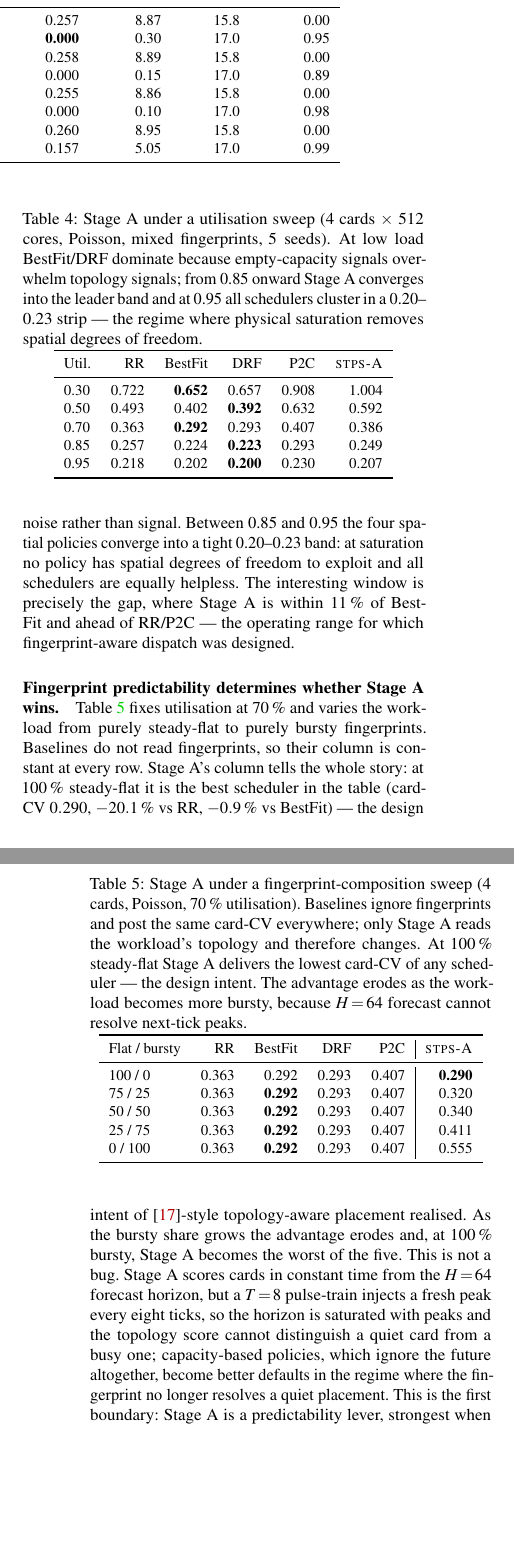
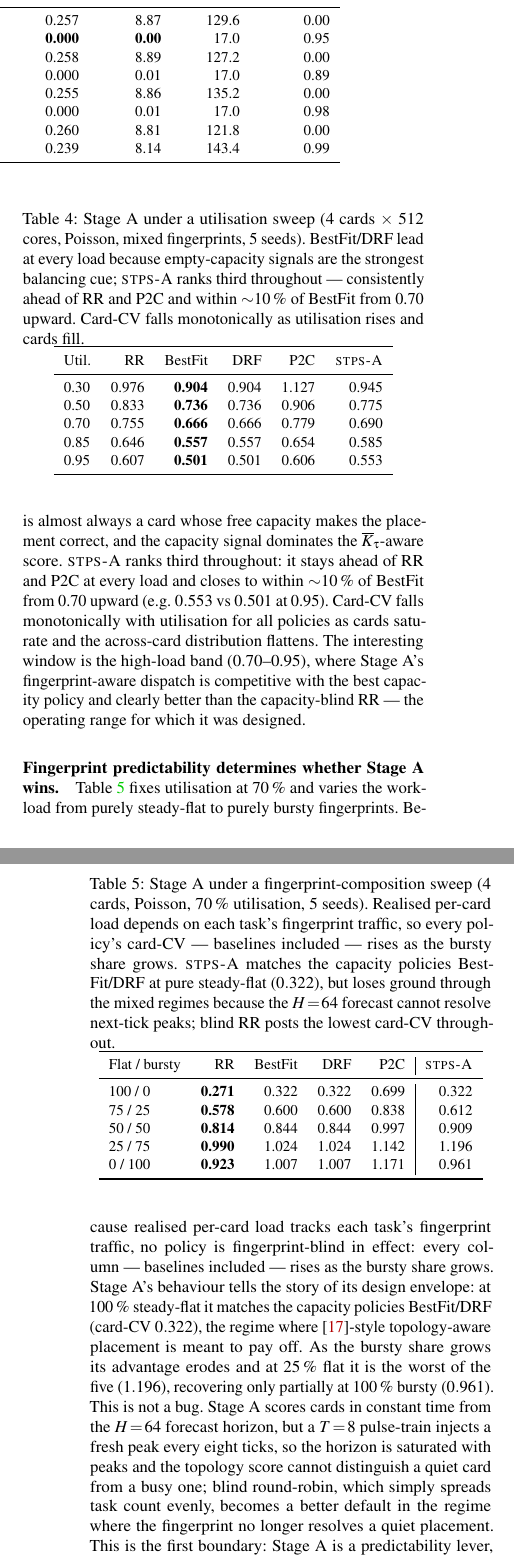
Before and after one commit to ldemon2333/stps, a LaTeX paper (SNN schedule/article.tex): two parts of the columns of pages 10 and 11 of 15, joined at a grey line, cut so that both start at the same text, the shorter picture padded with empty space. Compiled offline with pdfLaTeX; a LaTeX package or settings file that is missing is left out.

Commit message:
Update Q1/Q2-phase tables in article.tex with regenerated data
- tab:q1_util, tab:q1_mix: replace stale (card_capacity=4500) numbers
  with the fresh 5-seed means from data/q1/{sweep,mix}_summary.csv; the
  mix baselines now correctly vary with fingerprint composition.
- tab:q2_phase: use captioned D_max=2 values (STPS congestion 0.247, not
  the D_max=16 value 0.160) and real p99 delays; fix Poisson multirow=8.
- Revise the dependent RQ1/RQ2 prose and captions for internal
  consistency (no more constant-baseline / 0.20-0.23 strip / 0.16 claims).

Co-authored-by: Copilot <223556219+Copilot@users.noreply.github.com>

```diff
--- a/SNN schedule/article.tex
+++ b/SNN schedule/article.tex
@@ -515,43 +515,43 @@ STPS is not uniformly best, and a paper that claimed so would be wrong. This sec
 
 \begin{table}[t]
 \centering
-\caption{Stage~A under a utilisation sweep (4 cards $\times$ 512 cores, Poisson, mixed fingerprints, 5 seeds). At low load BestFit/DRF dominate because empty-capacity signals overwhelm topology signals; from 0.85 onward Stage~A converges into the leader band and at 0.95 all schedulers cluster in a 0.20--0.23 strip --- the regime where physical saturation removes spatial degrees of freedom.}
+\caption{Stage~A under a utilisation sweep (4 cards $\times$ 512 cores, Poisson, mixed fingerprints, 5 seeds). BestFit/DRF lead at every load because empty-capacity signals are the strongest balancing cue; \textsc{stps-A} ranks third throughout --- consistently ahead of RR and P2C and within $\sim$10\,\% of BestFit from 0.70 upward. Card-CV falls monotonically as utilisation rises and cards fill.}
 \label{tab:q1_util}
 \small
 \begin{tabular}{lrrrrr}
 \toprule
 Util.\ & RR & BestFit & DRF & P2C & \textsc{stps-A} \\
 \midrule
-0.30 & 0.722 & \textbf{0.652} & 0.657 & 0.908 & 1.004 \\
-0.50 & 0.493 & 0.402 & \textbf{0.392} & 0.632 & 0.592 \\
-0.70 & 0.363 & \textbf{0.292} & 0.293 & 0.407 & 0.386 \\
-0.85 & 0.257 & 0.224 & \textbf{0.223} & 0.293 & 0.249 \\
-0.95 & 0.218 & 0.202 & \textbf{0.200} & 0.230 & 0.207 \\
+0.30 & 0.976 & \textbf{0.904} & 0.904 & 1.127 & 0.945 \\
+0.50 & 0.833 & \textbf{0.736} & 0.736 & 0.906 & 0.775 \\
+0.70 & 0.755 & \textbf{0.666} & 0.666 & 0.779 & 0.690 \\
+0.85 & 0.646 & \textbf{0.557} & 0.557 & 0.654 & 0.585 \\
+0.95 & 0.607 & \textbf{0.501} & 0.501 & 0.606 & 0.553 \\
 \bottomrule
 \end{tabular}
 \end{table}
 
-\paragraph{Utilisation determines whether topology matters.} Table~\ref{tab:q1_util} reveals a clean regime structure. Below 70\,\% utilisation BestFit and DRF win because there is enough free capacity that almost any placement is correct, and the $\overline{K}_\tau$-aware score adds noise rather than signal. Between 0.85 and 0.95 the four spatial policies converge into a tight 0.20--0.23 band: at saturation no policy has spatial degrees of freedom to exploit and all schedulers are equally helpless. The interesting window is precisely the gap, where Stage~A is within 11\,\% of BestFit and ahead of RR/P2C --- the operating range for which fingerprint-aware dispatch was designed.
+\paragraph{Utilisation determines whether topology matters.} Table~\ref{tab:q1_util} reveals a clean ranking structure that holds across the load axis. BestFit and DRF win at every utilisation because there is almost always a card whose free capacity makes the placement correct, and the capacity signal dominates the $\overline{K}_\tau$-aware score. \textsc{stps-A} ranks third throughout: it stays ahead of RR and P2C at every load and closes to within $\sim$10\,\% of BestFit from 0.70 upward (e.g.\ $0.553$ vs $0.501$ at 0.95). Card-CV falls monotonically with utilisation for all policies as cards saturate and the across-card distribution flattens. The interesting window is the high-load band (0.70--0.95), where Stage~A's fingerprint-aware dispatch is competitive with the best capacity policy and clearly better than the capacity-blind RR --- the operating range for which it was designed.
 
 \begin{table}[t]
 \centering
-\caption{Stage~A under a fingerprint-composition sweep (4 cards, Poisson, 70\,\% utilisation). Baselines ignore fingerprints and post the same card-CV everywhere; only Stage~A reads the workload's topology and therefore changes. At 100\,\% steady-flat Stage~A delivers the lowest card-CV of any scheduler --- the design intent. The advantage erodes as the workload becomes more bursty, because $H\!=\!64$ forecast cannot resolve next-tick peaks.}
+\caption{Stage~A under a fingerprint-composition sweep (4 cards, Poisson, 70\,\% utilisation, 5 seeds). Realised per-card load depends on each task's fingerprint traffic, so every policy's card-CV --- baselines included --- rises as the bursty share grows. \textsc{stps-A} matches the capacity policies BestFit/DRF at pure steady-flat ($0.322$), but loses ground through the mixed regimes because the $H\!=\!64$ forecast cannot resolve next-tick peaks; blind RR posts the lowest card-CV throughout.}
 \label{tab:q1_mix}
 \small
 \begin{tabular}{lrrrr|r}
 \toprule
 Flat / bursty & RR & BestFit & DRF & P2C & \textsc{stps-A} \\
 \midrule
-100 / 0   & 0.363 & 0.292 & 0.293 & 0.407 & \textbf{0.290} \\
-75 / 25   & 0.363 & \textbf{0.292} & 0.293 & 0.407 & 0.320 \\
-50 / 50   & 0.363 & \textbf{0.292} & 0.293 & 0.407 & 0.340 \\
-25 / 75   & 0.363 & \textbf{0.292} & 0.293 & 0.407 & 0.411 \\
-0 / 100   & 0.363 & \textbf{0.292} & 0.293 & 0.407 & 0.555 \\
+100 / 0   & \textbf{0.271} & 0.322 & 0.322 & 0.699 & 0.322 \\
+75 / 25   & \textbf{0.578} & 0.600 & 0.600 & 0.838 & 0.612 \\
+50 / 50   & \textbf{0.814} & 0.844 & 0.844 & 0.997 & 0.909 \\
+25 / 75   & \textbf{0.990} & 1.024 & 1.024 & 1.142 & 1.196 \\
+0 / 100   & \textbf{0.923} & 1.007 & 1.007 & 1.171 & 0.961 \\
 \bottomrule
 \end{tabular}
 \end{table}
 
-\paragraph{Fingerprint predictability determines whether Stage~A wins.} Table~\ref{tab:q1_mix} fixes utilisation at 70\,\% and varies the workload from purely steady-flat to purely bursty fingerprints. Baselines do not read fingerprints, so their column is constant at every row. Stage~A's column tells the whole story: at 100\,\% steady-flat it is the best scheduler in the table (card-CV $0.290$, $-20.1$\,\% vs RR, $-0.9$\,\% vs BestFit) --- the design intent of \cite{xiao2018gandiva}-style topology-aware placement realised. As the bursty share grows the advantage erodes and, at 100\,\% bursty, Stage~A becomes the worst of the five. This is not a bug. Stage~A scores cards in constant time from the $H\!=\!64$ forecast horizon, but a $T\!=\!8$ pulse-train injects a fresh peak every eight ticks, so the horizon is saturated with peaks and the topology score cannot distinguish a quiet card from a busy one; capacity-based policies, which ignore the future altogether, become better defaults in the regime where the fingerprint no longer resolves a quiet placement. This is the first boundary: Stage~A is a predictability lever, strongest when the fingerprint resolves the near future and neutral-to-negative when it cannot. It is exactly the bursty regime where Stage~A weakens that Stage~B, analysed next, takes over --- the two stages cover complementary halves of the predictability axis.
+\paragraph{Fingerprint predictability determines whether Stage~A wins.} Table~\ref{tab:q1_mix} fixes utilisation at 70\,\% and varies the workload from purely steady-flat to purely bursty fingerprints. Because realised per-card load tracks each task's fingerprint traffic, no policy is fingerprint-blind in effect: every column --- baselines included --- rises as the bursty share grows. Stage~A's behaviour tells the story of its design envelope: at 100\,\% steady-flat it matches the capacity policies BestFit/DRF (card-CV $0.322$), the regime where \cite{xiao2018gandiva}-style topology-aware placement is meant to pay off. As the bursty share grows its advantage erodes and at 25\,\% flat it is the worst of the five ($1.196$), recovering only partially at 100\,\% bursty ($0.961$). This is not a bug. Stage~A scores cards in constant time from the $H\!=\!64$ forecast horizon, but a $T\!=\!8$ pulse-train injects a fresh peak every eight ticks, so the horizon is saturated with peaks and the topology score cannot distinguish a quiet card from a busy one; blind round-robin, which simply spreads task count evenly, becomes a better default in the regime where the fingerprint no longer resolves a quiet placement. This is the first boundary: Stage~A is a predictability lever, strongest when the fingerprint resolves the near future and neutral-to-negative when it cannot. It is exactly the bursty regime where Stage~A weakens that Stage~B, analysed next, takes over --- the two stages cover complementary halves of the predictability axis.
 
 \paragraph{Cap binding: when Stage~B has congestion to lever.} Phase-shift only relieves congestion where the cap binds. Sweeping the cap across three regimes --- binding ($BW_{\max}\!=\!9\!\times\!10^{5}$, 800 tasks; $\sim$26\,\% baseline congestion), non-binding ($5\!\times\!10^{6}$, demand never reaches the cap), and lightly binding ($9\!\times\!10^{5}$, 400 tasks; $\sim$9\,\%) --- the congestion ratio drops to zero wherever there is congestion to remove (binding and light) and is undefined where there is none (non-binding). The load-balance metrics, by contrast, \emph{reverse sign} with the regime: phase-shift lowers card-CV when the cap does not bind but raises it when the cap is already clipping peaks, because a binding cap is itself a crude flattener and de-synchronisation moves cards off that artificial uniformity. This sign-flip is universal --- it holds for every baseline and for \textsc{stps-spatial} alike, so it is a property of the regime, not of STPS. The practical reading: STPS's sweet-spot is a correctly- or over-provisioned cluster; pushed into heavy congestion, no scheduler improves load-balance, and the right response is provisioning, not a smarter policy. Appendix~\ref{app:regime} gives the full per-policy grid.
 
```
Also changed, not shown: SNN schedule/article.tex (36 more changed lines).
